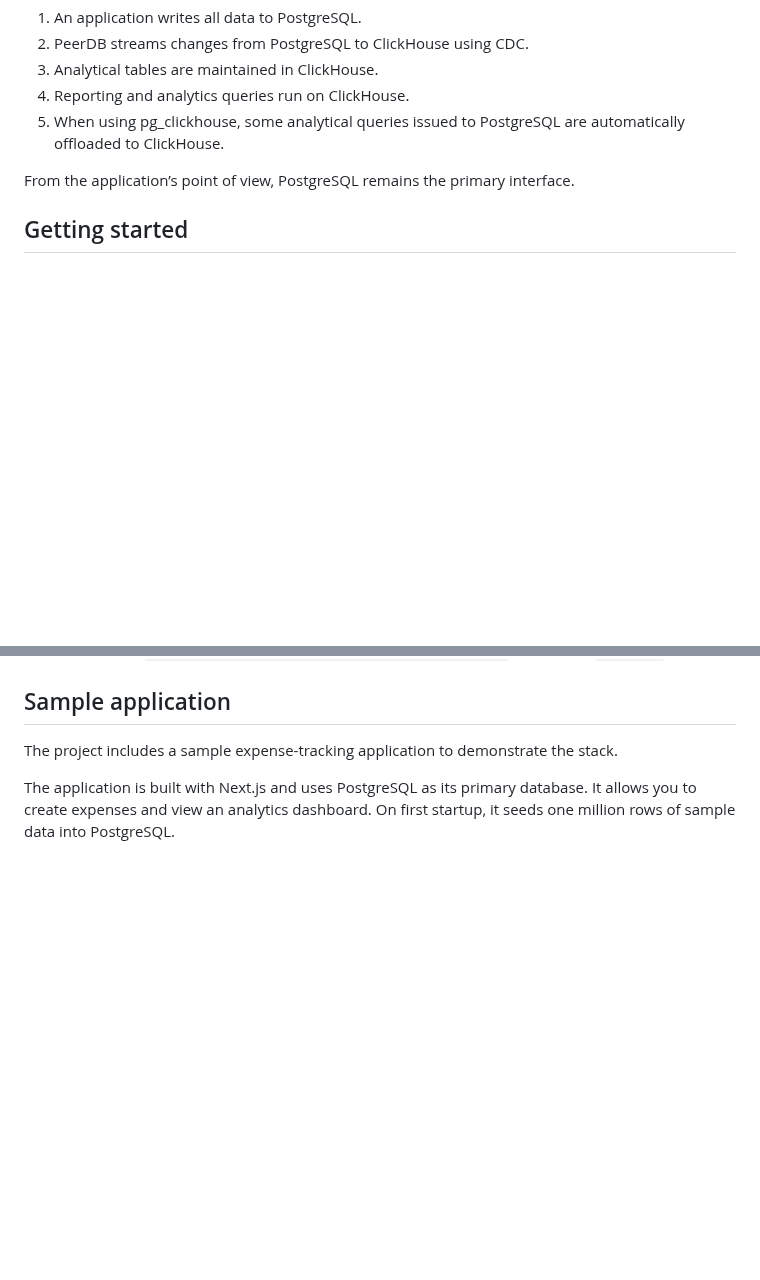
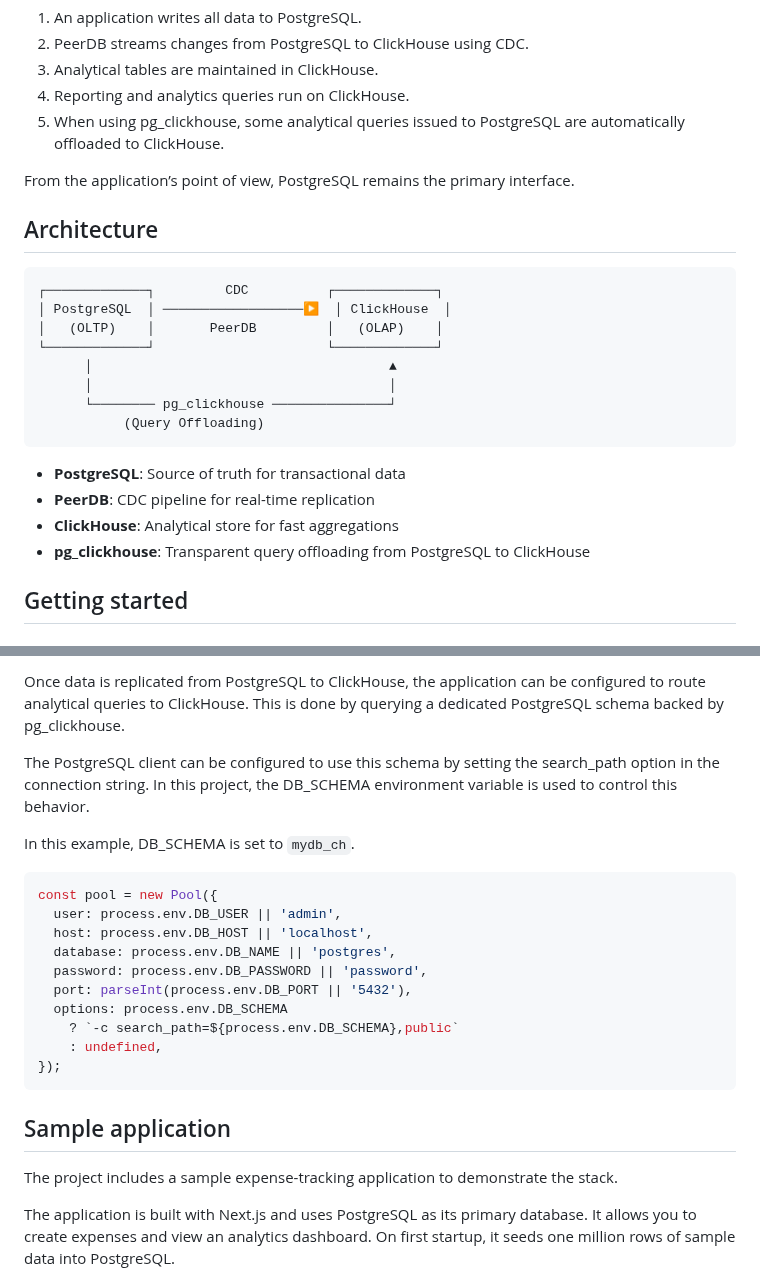
Before and after one commit to ClickHouse/postgres-clickhouse-stack, a Markdown page: Readme.md, 2 parts joined by grey strips. GitHub-like rendering; blank space fills up the shorter version.

````diff
--- a/Readme.md
+++ b/Readme.md
@@ -50,6 +50,24 @@ The result is a simple architecture that scales analytics without disrupting the
 
 From the application’s point of view, PostgreSQL remains the primary interface.
 
+## Architecture
+
+```
+┌─────────────┐         CDC          ┌─────────────┐
+│ PostgreSQL  │ ──────────────────▶  │ ClickHouse  │
+│   (OLTP)    │       PeerDB         │   (OLAP)    │
+└─────────────┘                      └─────────────┘
+      │                                      ▲
+      │                                      │
+      └──────── pg_clickhouse ───────────────┘
+           (Query Offloading)
+```
+
+- **PostgreSQL**: Source of truth for transactional data
+- **PeerDB**: CDC pipeline for real-time replication
+- **ClickHouse**: Analytical store for fast aggregations
+- **pg_clickhouse**: Transparent query offloading from PostgreSQL to ClickHouse
+
 ## Getting started
 
 ### Prerequisites
@@ -77,3 +188,21 @@ This will start the following services:
+Once data is replicated from PostgreSQL to ClickHouse, the application can be configured to route analytical queries to ClickHouse. This is done by querying a dedicated PostgreSQL schema backed by pg_clickhouse.
+
+The PostgreSQL client can be configured to use this schema by setting the search_path option in the connection string. In this project, the DB_SCHEMA environment variable is used to control this behavior.
+
+In this example, DB_SCHEMA is set to `mydb_ch`.
+
+```typescript
+const pool = new Pool({
+  user: process.env.DB_USER || 'admin',
+  host: process.env.DB_HOST || 'localhost',
+  database: process.env.DB_NAME || 'postgres',
+  password: process.env.DB_PASSWORD || 'password',
+  port: parseInt(process.env.DB_PORT || '5432'),
+  options: process.env.DB_SCHEMA
+    ? `-c search_path=${process.env.DB_SCHEMA},public`
+    : undefined,
+});
+```
 
 ## Sample application
 
````
Also changed, not shown: other parts of Readme.md (+93 -0 lines), images/peerdb-clickhouse-peer.png (added), images/peerdb-mirror-configuration.png (added), images/peerdb-postgresql-peer.png (added), 1 other file.
